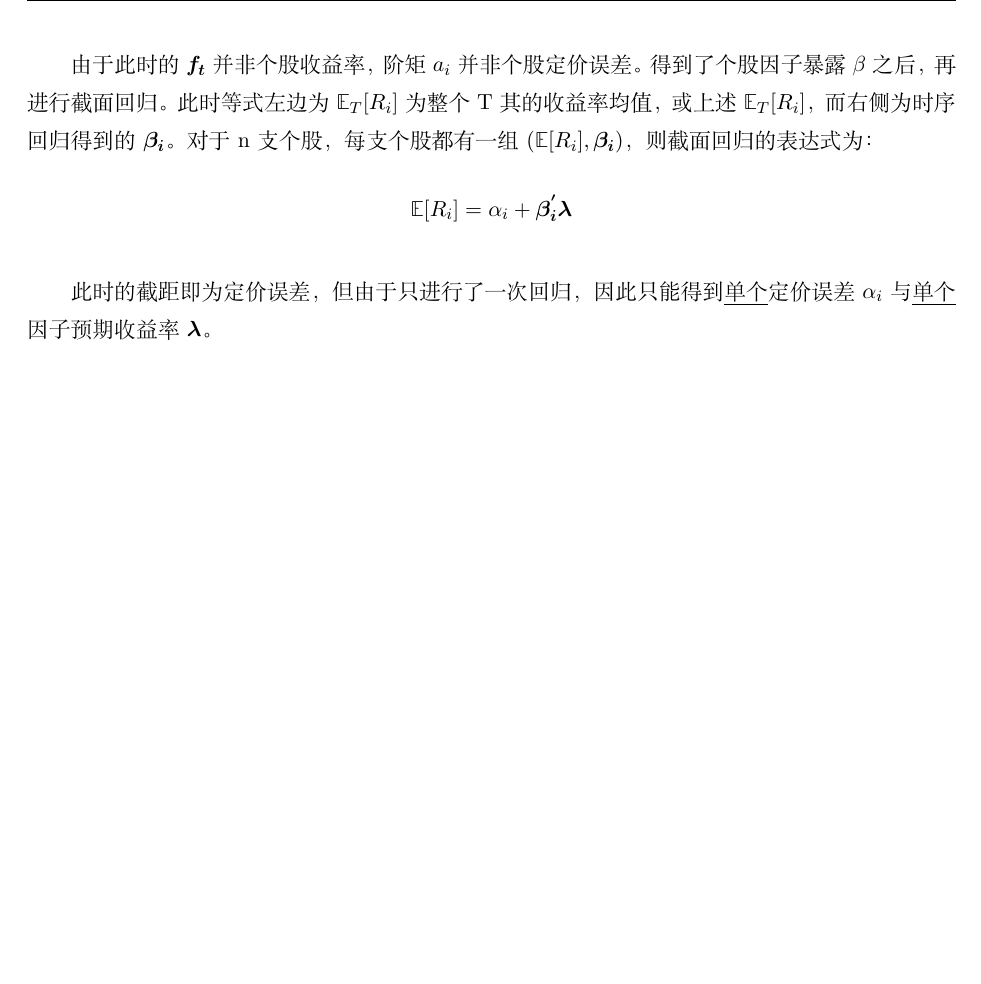
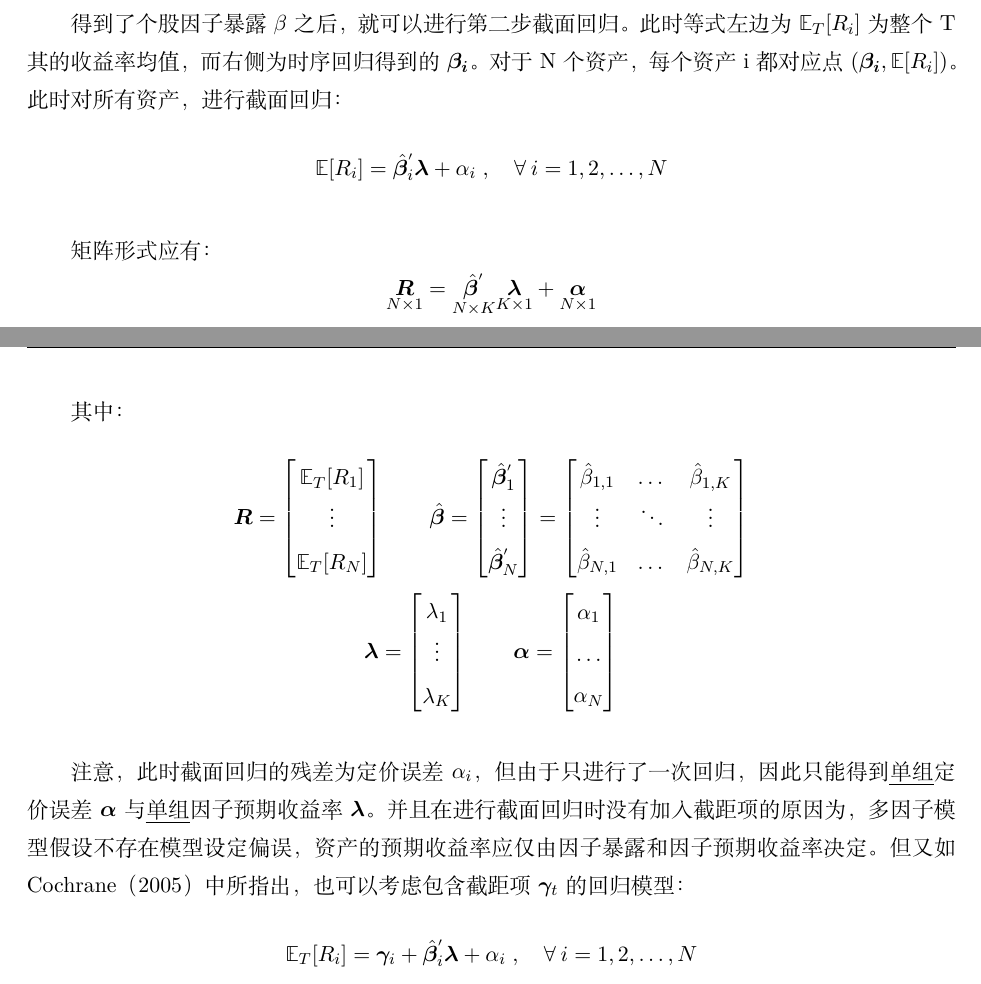
Before and after one commit to danielyang1009/latex-notes, a LaTeX document (asset pricing/asset pricing.tex): part of page 15 of 24 before the commit and two parts of pages 16 and 17 of 26 after it, the two joined at a grey line, cut at the place of the change, the shorter picture padded with empty space. Compiled offline with XeLaTeX.

Commit message:
update CS reg

```diff
--- a/asset pricing/asset pricing.tex
+++ b/asset pricing/asset pricing.tex
@@ -284,8 +293,7 @@ $\{\lambda_t\}$在时序上取平均值，就得到预期因子收益率的估
 \end{equation*}
 
-由于此时的$\bm{f_t}$并非个股收益率，阶矩$a_i$并非个股定价误差。得到了个股因子暴露$\beta$之后，再进行截面回归。此时等式左边为$\E_T[R_i]$为整个T其的收益率均值，或上述$\E_T[R_i]$，而右侧为时序回归得到的$\bm{\beta_i}$。对于n支个股，每支个股都有一组$(\E[R_i],\bm{\beta_i})$，则截面回归的表达式为：
+那么此时，对于资产i，进行时序回归应有:
 \begin{equation*}
-    \E[R_i] = \alpha_i + \bm{\beta_{i}^{'} \lambda}
+    R_{i,t} = a_i + \bm{\hat{\beta}}_{i}^{'} \bm{f}_t + \varepsilon_{i,t} \inlinesep t=1,2,\dots,T
 \end{equation*}
 
-此时的截距即为定价误差，但由于只进行了一次回归，因此只能得到\uline{单个}定价误差$\alpha_i$与\uline{单个}因子预期收益率$\bm{\lambda}$。
@@ -292,3 +322,30 @@ $\{\lambda_t\}$在时序上取平均值，就得到预期因子收益率的估
+得到了个股因子暴露$\beta$之后，就可以进行第二步截面回归。此时等式左边为$\E_T[R_i]$为整个T其的收益率均值，而右侧为时序回归得到的$\bm{\beta_i}$。对于N个资产，每个资产i都对应点$(\bm{\beta_i},\E[R_i])$。此时对所有资产，进行截面回归：
+\begin{equation*}
+    \E[R_i] = \bm{\hat{\beta}}_{i}^{'} \bm{\lambda} + \alpha_i \inlinesep \forall i=1,2,\dots,N
+\end{equation*}
+
+矩阵形式应有：
+\begin{equation*}
+    \underset{N \times 1}{\bm{R}} = \underset{N \times K}{\hat{\bm{\beta}}^{'}} \underset{ K \times 1}{\bm{\lambda}} + \underset{N \times 1}{\bm{\alpha}}
+\end{equation*}
+
+其中：
+\begin{gather*}
+    \bm{R} = \begin{bmatrix} \E_T[R_1] \\ \vdots \\ \E_T[R_N] \end{bmatrix}
+    \qquad
+    \hat{\bm{\beta}}
+    = \begin{bmatrix} \bm{\hat{\beta}}_{1}^{'} \\ \vdots \\ \bm{\hat{\beta}}_{N}^{'} \end{bmatrix}
+    = \begin{bmatrix} \hat{\beta}_{1,1} & \dots & \hat{\beta}_{1,K} \\ \vdots & \ddots & \vdots \\ \hat{\beta}_{N,1} & \dots & \hat{\beta}_{N,K} \end{bmatrix}
+    \\
+    \bm{\lambda} = \begin{bmatrix} \lambda_{1} \\ \vdots \\ \lambda_{K} \end{bmatrix}
+    \qquad
+    \bm{\alpha} = \begin{bmatrix} \alpha_1 \\ \dots \\ \alpha_N \end{bmatrix}
+\end{gather*}
+
+注意，此时截面回归的残差为定价误差$\alpha_i$，但由于只进行了一次回归，因此只能得到\uline{单组}定价误差$\bm{\alpha}$与\uline{单组}因子预期收益率$\bm{\lambda}$。并且在进行截面回归时没有加入截距项的原因为，多因子模型假设不存在模型设定偏误，资产的预期收益率应仅由因子暴露和因子预期收益率决定。但又如Cochrane（2005）中所指出，也可以考虑包含截距项$\bm{\gamma}_t$的回归模型：
+\begin{equation*}
+    \E_T[R_{i}] = \bm{\gamma}_i + \hat{\bm{\beta}}_{i}^{'} \bm{\lambda} + \alpha_{i} \inlinesep \forall i=1,2,\dots,N
+\end{equation*}
 
 \begin{figure}[H]
     \centering
```
Also changed, not shown: asset pricing/asset pricing.pdf, asset pricing/asset pricing.tex (49 more changed lines).
